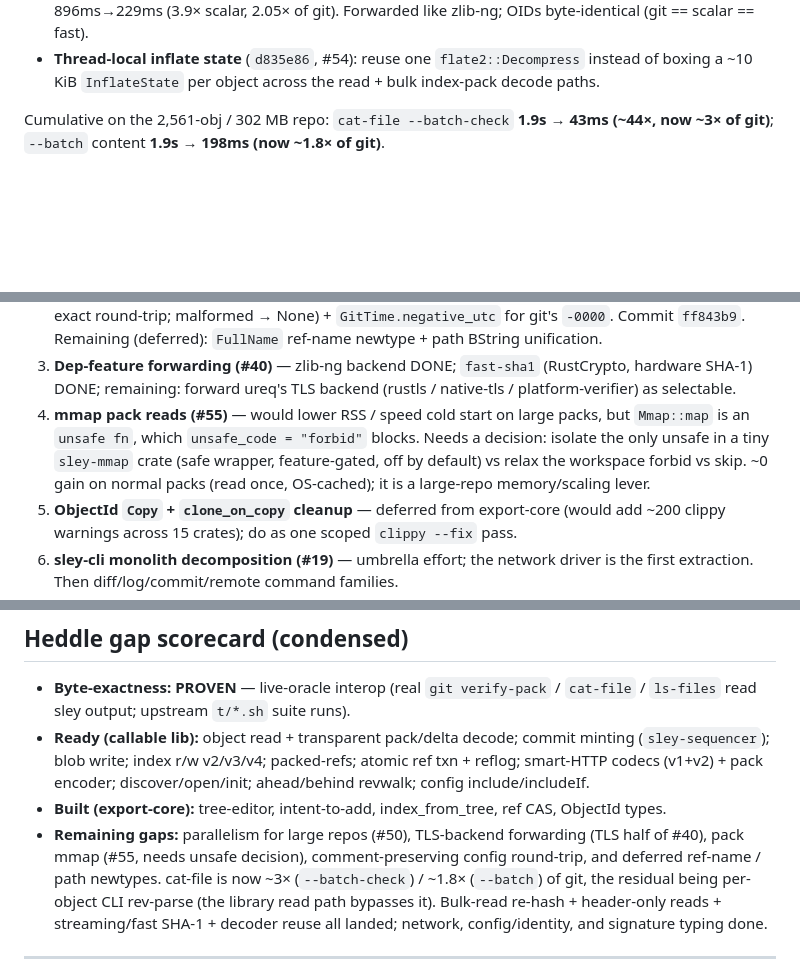
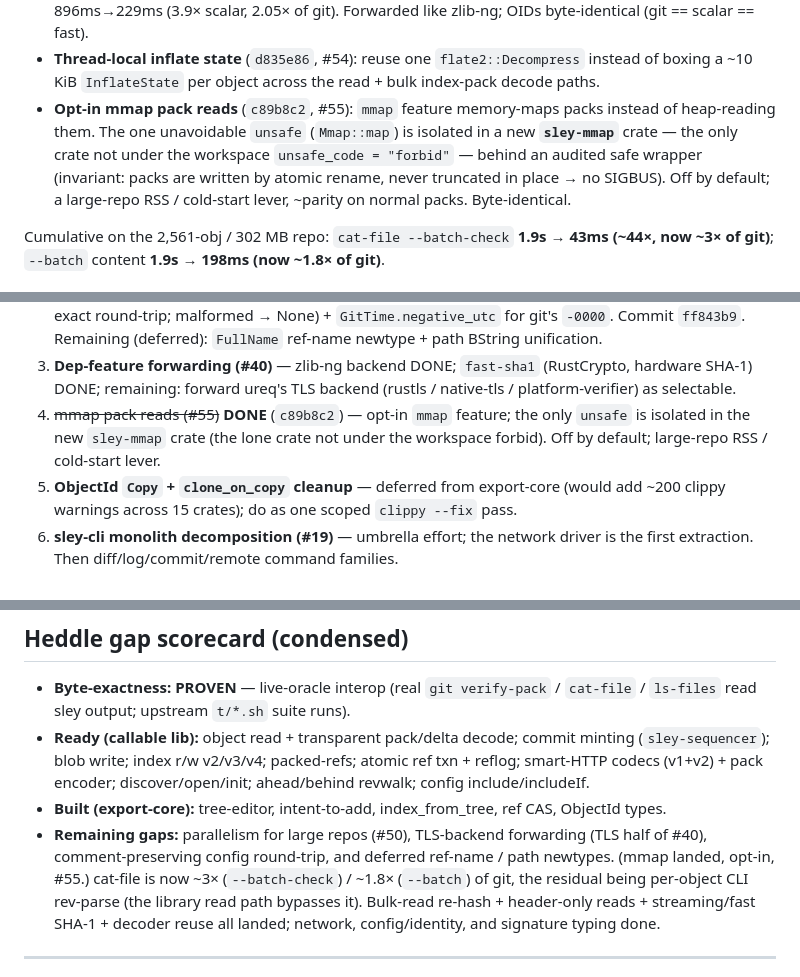
Before and after one commit to HeddleCo/sley, a Markdown page: TRACKER.md, 3 parts joined by grey strips. Rendered like a GitHub page; blank space fills up the shorter version.

Commit message:
docs(tracker): mmap (#55) landed via isolated sley-mmap crate
Co-Authored-By: Claude Opus 4.8 (1M context) <noreply@anthropic.com>

```diff
--- a/TRACKER.md
+++ b/TRACKER.md
@@ -99,6 +99,12 @@ On top of #51, four more measured wins (all byte-identical, full suite green):
 - **Thread-local inflate state** (`d835e86`, #54): reuse one `flate2::Decompress`
   instead of boxing a ~10 KiB `InflateState` per object across the read + bulk
   index-pack decode paths.
+- **Opt-in mmap pack reads** (`c89b8c2`, #55): `mmap` feature memory-maps packs
+  instead of heap-reading them. The one unavoidable `unsafe` (`Mmap::map`) is
+  isolated in a new **`sley-mmap`** crate — the only crate not under the workspace
+  `unsafe_code = "forbid"` — behind an audited safe wrapper (invariant: packs are
+  written by atomic rename, never truncated in place → no SIGBUS). Off by default;
+  a large-repo RSS / cold-start lever, ~parity on normal packs. Byte-identical.
 
 Cumulative on the 2,561-obj / 302 MB repo: `cat-file --batch-check` **1.9s → 43ms
 (~44×, now ~3× of git)**; `--batch` content **1.9s → 198ms (now ~1.8× of git)**.
@@ -123,11 +129,9 @@ _(mmap pack reads (#55) needs an unsafe-policy decision — see backlog.)_
 3. **Dep-feature forwarding (#40)** — zlib-ng backend DONE; `fast-sha1`
    (RustCrypto, hardware SHA-1) DONE; remaining: forward ureq's TLS backend
    (rustls / native-tls / platform-verifier) as selectable.
-8. **mmap pack reads (#55)** — would lower RSS / speed cold start on large packs,
-   but `Mmap::map` is an `unsafe fn`, which `unsafe_code = "forbid"` blocks. Needs
-   a decision: isolate the only unsafe in a tiny `sley-mmap` crate (safe wrapper,
-   feature-gated, off by default) vs relax the workspace forbid vs skip. ~0 gain on
-   normal packs (read once, OS-cached); it is a large-repo memory/scaling lever.
+8. ~~mmap pack reads (#55)~~ **DONE** (`c89b8c2`) — opt-in `mmap` feature; the only
+   `unsafe` is isolated in the new `sley-mmap` crate (the lone crate not under the
+   workspace forbid). Off by default; large-repo RSS / cold-start lever.
 4. **ObjectId `Copy` + `clone_on_copy` cleanup** — deferred from export-core
    (would add ~200 clippy warnings across 15 crates); do as one scoped
    `clippy --fix` pass.
@@ -150,8 +154,8 @@ _(mmap pack reads (#55) needs an unsafe-policy decision — see backlog.)_
 - **Built (export-core):** tree-editor, intent-to-add, index_from_tree, ref CAS,
   ObjectId types.
 - **Remaining gaps:** parallelism for large repos (#50), TLS-backend forwarding
-  (TLS half of #40), pack mmap (#55, needs unsafe decision), comment-preserving
-  config round-trip, and deferred ref-name / path newtypes. cat-file is now ~3×
+  (TLS half of #40), comment-preserving config round-trip, and deferred ref-name /
+  path newtypes. (mmap landed, opt-in, #55.) cat-file is now ~3×
   (`--batch-check`) / ~1.8× (`--batch`) of git, the residual being per-object CLI
   rev-parse (the library read path bypasses it). Bulk-read re-hash + header-only
   reads + streaming/fast SHA-1 + decoder reuse all landed; network,
```
Also changed, not shown: other parts of TRACKER.md (+2 -2 lines).
